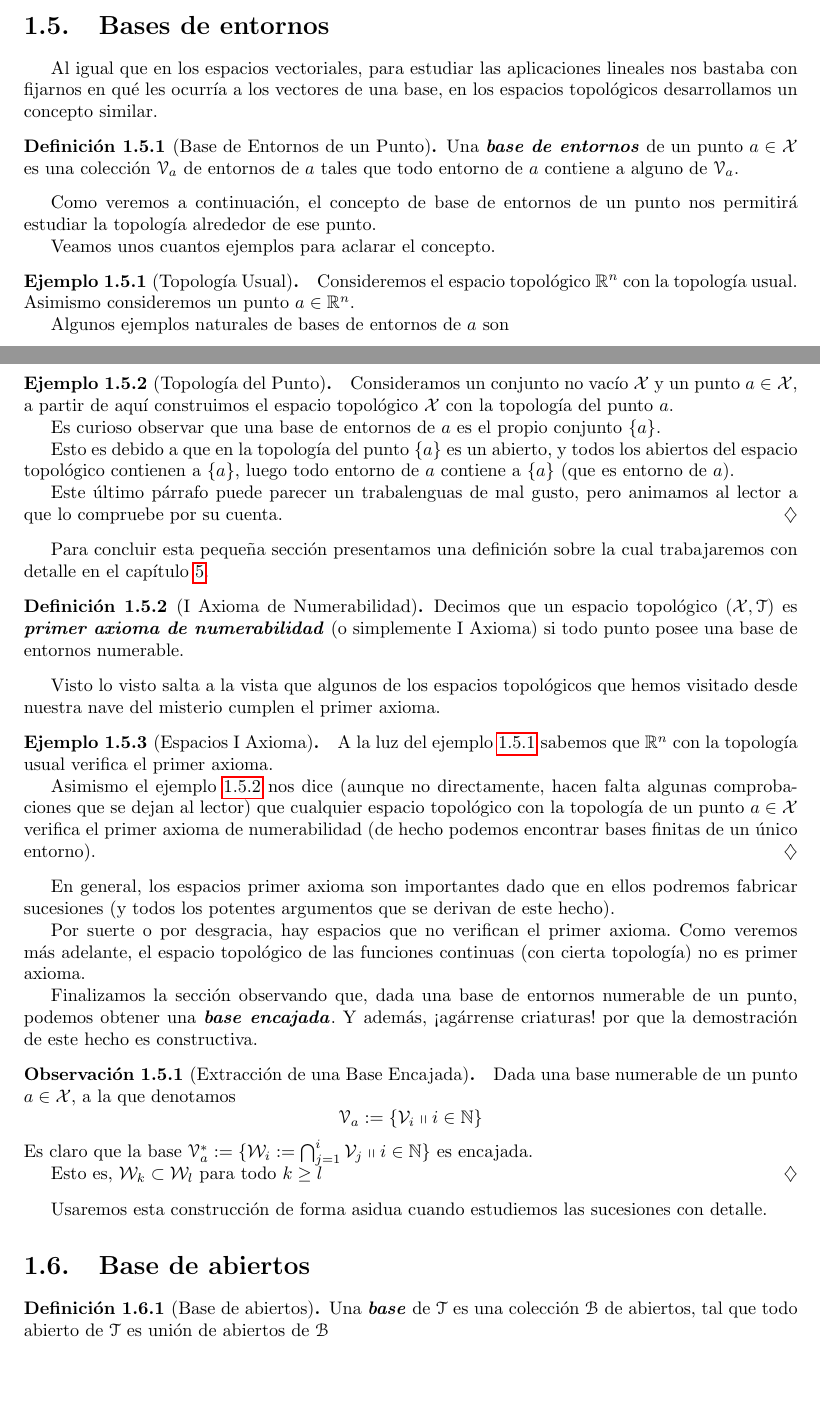
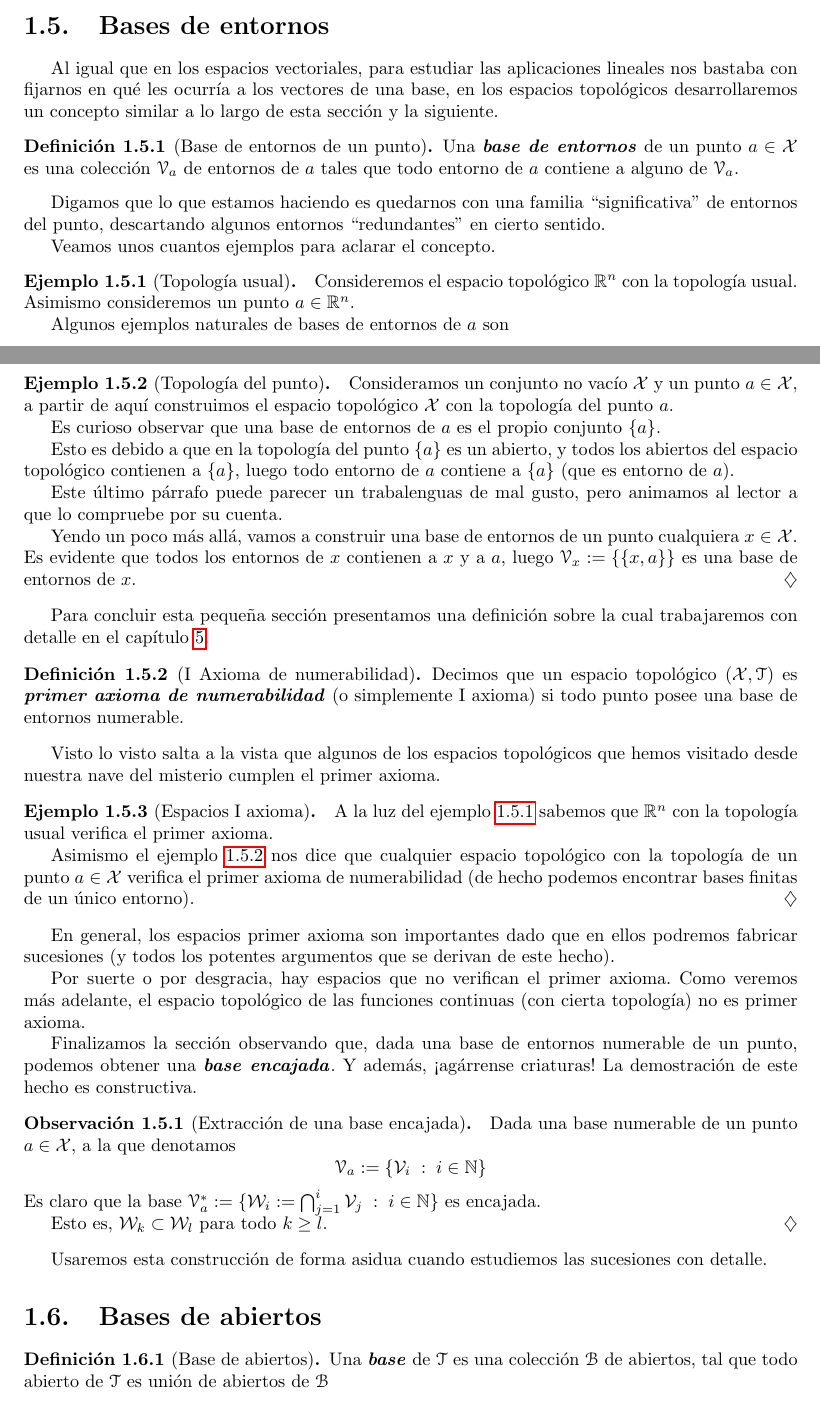
Before and after one commit to alvarogatenorio/Topologia, a LaTeX book (main.tex, which reads tex/EspaciosTopologicos.tex): two parts of pages 16 and 17 of 84, joined at a grey line, cut so that both start at the same text, the shorter picture padded with empty space. Compiled offline with pdfLaTeX.

Commit message:
Más correcciones

```diff
--- a/tex/EspaciosTopologicos.tex
+++ b/tex/EspaciosTopologicos.tex
@@ -637,20 +637,19 @@ Una última cosa que merece la pena observar es que la frontera de un conjunto p
 \end{proof}
 
 \section{Bases de entornos}
-Al igual que en los espacios vectoriales, para estudiar las aplicaciones lineales nos bastaba con fijarnos en qué les ocurría a los vectores de una base, en los espacios topológicos desarrollamos un concepto similar.
-\begin{defi}[Base de Entornos de un Punto]
+Al igual que en los espacios vectoriales, para estudiar las aplicaciones lineales nos bastaba con fijarnos en qué les ocurría a los vectores de una base, en los espacios topológicos desarrollaremos un concepto similar a lo largo de esta sección y la siguiente.
+\begin{defi}[Base de entornos de un punto]
 	\label{etop_bases_entornos}
 	Una \tbi[base! de entornos]{base de entornos} de un punto $a\in\X$ es una colección $\Va{a}$ de entornos de $a$ tales que todo entorno de $a$ contiene a alguno de $\Va{a}$.
 \end{defi}
 
-Como veremos a continuación, el concepto de base de entornos de un punto nos permitirá estudiar la topología alrededor de ese punto.
+Digamos que lo que estamos haciendo es quedarnos con una familia ``significativa'' de entornos del punto, descartando algunos entornos ``redundantes'' en cierto sentido.
 
 Veamos unos cuantos ejemplos para aclarar el concepto.
-\begin{exa}[Topología Usual]
+\begin{exa}[Topología usual]
 	\label{etop_exa_baseUsual}
 	Consideremos el espacio topológico $\R^n$ con la topología usual. Asimismo consideremos un punto $a\in\R^n$.
 
 	Algunos ejemplos naturales de bases de entornos de $a$ son
 	\begin{enumerate}
-		\item $\Va{a}:=\{\bola(a,\varepsilon)\tq \varepsilon>0\}$, la base usual de entornos abiertos.
-		\item $\adher{\Va{a}}:=\{\adher{\bola}(a,\varepsilon)\tq \varepsilon>0\}$, la base usual de entornos cerrados.
+		\item $\Va{a}:=\{\bola(a,\varepsilon)\midc \varepsilon>0\}$, la base usual de entornos abiertos.
@@ -667,7 +667,7 @@ Veamos unos cuantos ejemplos para aclarar el concepto.
 \end{exa}
 
 Presentemos otro ejemplo para que el elector aprenda a digerir este concepto en ambientes un poco más abstrusos y hostiles.
-\begin{exa}[Topología del Punto]
+\begin{exa}[Topología del punto]
 	\label{etop_exa_basePunto}
 	Consideramos un conjunto no vacío $\X$ y un punto $a\in \X$, a partir de aquí construimos el espacio topológico $\X$ con la topología del punto $a$.
 
@@ -676,36 +676,38 @@ Presentemos otro ejemplo para que el elector aprenda a digerir este concepto en
 	Esto es debido a que en la topología del punto $\{a\}$ es un abierto, y todos los abiertos del espacio topológico contienen a $\{a\}$, luego todo entorno de $a$ contiene a $\{a\}$ (que es entorno de $a$).
 
 	Este último párrafo puede parecer un trabalenguas de mal gusto, pero animamos al lector a que lo compruebe por su cuenta.
+
+	Yendo un poco más allá, vamos a construir una base de entornos de un punto cualquiera $x\in\X$. Es evidente que todos los entornos de $x$ contienen a $x$ y a $a$, luego $\Va{x}:=\{\{x,a\}\}$ es una base de entornos de $x$.
 \end{exa}
 
 Para concluir esta pequeña sección presentamos una definición sobre la cual trabajaremos con detalle en el capítulo \ref{num}.
 
-\begin{defi}[I Axioma de Numerabilidad]
-	Decimos que un espacio topológico $(\X,\T)$ es \tbi[primer axioma de numerabilidad]{primer axioma de numerabilidad} (o simplemente I Axioma) si todo punto posee una base de entornos numerable.
+\begin{defi}[I Axioma de numerabilidad]
+	Decimos que un espacio topológico $(\X,\T)$ es \tbi[primer axioma de numerabilidad]{primer axioma de numerabilidad} (o simplemente I axioma) si todo punto posee una base de entornos numerable.
 \end{defi}
 Visto lo visto salta a la vista que algunos de los espacios topológicos que hemos visitado desde nuestra nave del misterio cumplen el primer axioma.
-\begin{exa}[Espacios I Axioma]
+\begin{exa}[Espacios I axioma]
 	A la luz del ejemplo \ref{etop_exa_baseUsual} sabemos que $\R^n$ con la topología usual verifica el primer axioma.
 
-	Asimismo el ejemplo \ref{etop_exa_basePunto} nos dice (aunque no directamente, hacen falta algunas comprobaciones que se dejan al lector) que cualquier espacio topológico con la topología de un punto $a\in\X$ verifica el primer axioma de numerabilidad (de hecho podemos encontrar bases finitas de un único entorno).
+	Asimismo el ejemplo \ref{etop_exa_basePunto} nos dice que cualquier espacio topológico con la topología de un punto $a\in\X$ verifica el primer axioma de numerabilidad (de hecho podemos encontrar bases finitas de un único entorno).
 \end{exa}
 En general, los espacios primer axioma son importantes dado que en ellos podremos fabricar sucesiones (y todos los potentes argumentos que se derivan de este hecho).
 
 Por suerte o por desgracia, hay espacios que no verifican el primer axioma. Como veremos más adelante, el espacio topológico de las funciones continuas (con cierta topología) no es primer axioma.
 
-Finalizamos la sección observando que, dada una base de entornos numerable de un punto, podemos obtener una \tbi[base! encajada]{base encajada}. Y además, ¡agárrense criaturas! por que la demostración de este hecho es constructiva.
-\begin{obs}[Extracción de una Base Encajada]
+Finalizamos la sección observando que, dada una base de entornos numerable de un punto, podemos obtener una \tbi[base! encajada]{base encajada}. Y además, ¡agárrense criaturas! La demostración de este hecho es constructiva.
+\begin{obs}[Extracción de una base encajada]
 	\label{etop_obs_base_encajada}
 	Dada una base numerable de un punto $a\in\X$, a la que denotamos
 	\begin{equation*}
-		\Va{a}:=\{\V_i\tq i\in\N\}
+		\Va{a}:=\{\V_i\midc i\in\N\}
 	\end{equation*}
-	Es claro que la base $\Va{a}^*:=\{\W_i:=\bigcap_{j=1}^i\V_j\tq i\in\N\}$ es encajada.
+	Es claro que la base $\Va{a}^*:=\{\W_i:=\bigcap_{j=1}^i\V_j\midc i\in\N\}$ es encajada.
 
-	Esto es, $\W_k\subset\W_l$ para todo $k\geq l$
+	Esto es, $\W_k\subset\W_l$ para todo $k\geq l$.
 \end{obs}
 Usaremos esta construcción de forma asidua cuando estudiemos las sucesiones con detalle.
-\section{Base de abiertos}
+\section{Bases de abiertos}
 \begin{defi}[Base de abiertos]
 	\label{etop_bases_abiertos}
 	Una \tbi[base!de abiertos]{base} de $\T$ es una colección $\B$ de abiertos, tal que todo abierto de $\T$ es unión de abiertos de $\B$
```
Also changed, not shown: main.pdf, tex/EspaciosTopologicos.tex (5 more changed lines).
